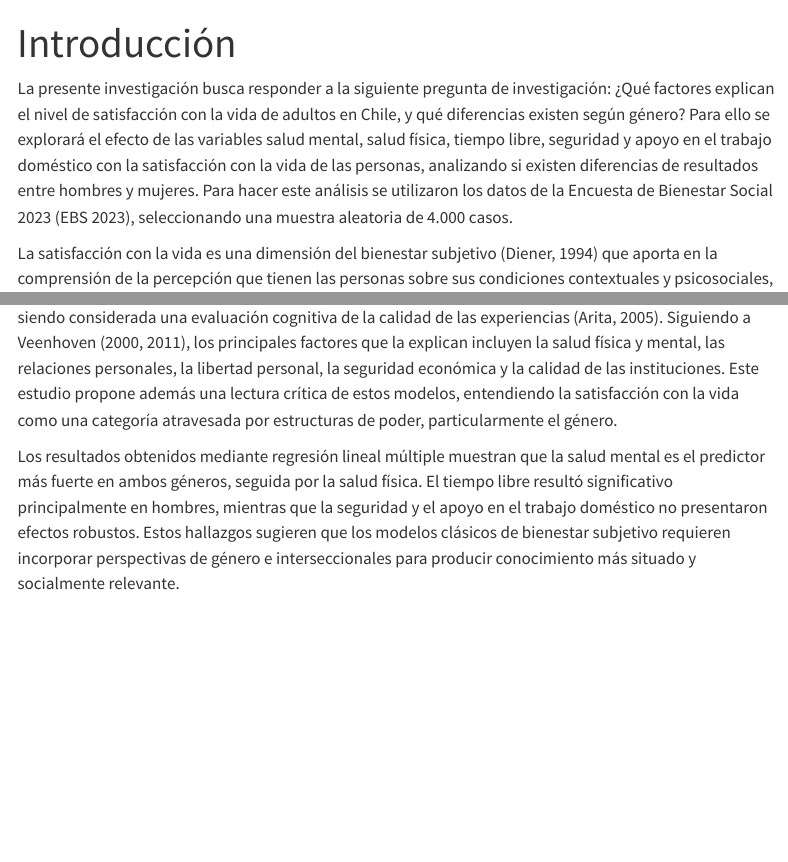
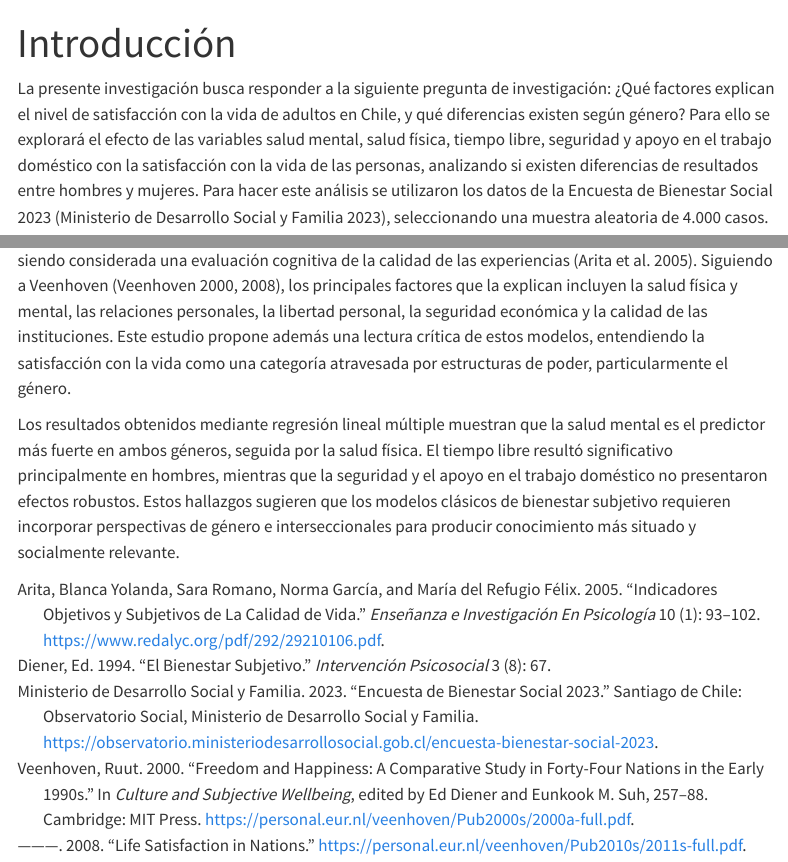
Before and after one commit to nonJaako/Trabajo-Final-CS-Abierta, a Quarto document (01-introduccion.qmd): the page in a window 1100 px wide, from its top, and a second part further down, joined at a grey line. Rendered offline with R 4.5, knitr and Pandoc in place of Quarto, with nearby package versions; menus at the side of the page are left out.

Commit message:
citación correcta

```diff
--- a/01-introduccion.qmd
+++ b/01-introduccion.qmd
@@ -3,6 +3,13 @@ title: "Introducción"
 numbered: true
 ---
 
-La presente investigación busca responder a la siguiente pregunta de investigación: ¿Qué factores explican el nivel de satisfacción con la vida de adultos en Chile, y qué diferencias existen según género? Para ello se explorará el efecto de las variables salud mental, salud física, tiempo libre, seguridad y apoyo en el trabajo  doméstico con la satisfacción con la vida de las personas, analizando si existen  diferencias de resultados entre hombres y mujeres. Para hacer este análisis se utilizaron los datos de la Encuesta de Bienestar Social 2023 (EBS 2023), seleccionando una muestra aleatoria de 4.000 casos.
+La presente investigación busca responder a la siguiente pregunta de
+investigación: ¿Qué factores explican el nivel de satisfacción con la
+vida de adultos en Chile, y qué diferencias existen según género? Para
+ello se explorará el efecto de las variables salud mental, salud física,
+tiempo libre, seguridad y apoyo en el trabajo doméstico con la
+satisfacción con la vida de las personas, analizando si existen
+diferencias de resultados entre hombres y mujeres. Para hacer este
+análisis se utilizaron los datos de la Encuesta de Bienestar Social
+2023 [@ministerio2023], seleccionando una muestra aleatoria de 4.000 casos.
 
-La satisfacción con la vida es una dimensión del bienestar subjetivo (Diener, 1994) que aporta en la comprensión de la percepción que tienen las personas sobre sus condiciones contextuales y psicosociales, siendo considerada una evaluación cognitiva de la calidad de las experiencias (Arita, 2005). Siguiendo a Veenhoven (2000, 2011), los principales factores que la explican incluyen la salud física y mental, las relaciones personales, la libertad personal, la seguridad económica y la calidad de las instituciones. Este estudio propone además una lectura crítica de estos modelos, entendiendo la satisfacción con la vida como una categoría atravesada por estructuras de poder, particularmente el género.
@@ -9,2 +19,17 @@ La satisfacción con la vida es una dimensión del bienestar subjetivo (Diener,
+considerada una evaluación cognitiva de la calidad de las experiencias
+[@arita2005]. Siguiendo a Veenhoven [@veenhoven2000; @veenhoven2008],
+los principales factores que la explican incluyen la salud física y
+mental, las relaciones personales, la libertad personal, la seguridad
+económica y la calidad de las instituciones. Este estudio propone además
+una lectura crítica de estos modelos, entendiendo la satisfacción con la
+vida como una categoría atravesada por estructuras de poder,
+particularmente el género.
 
-Los resultados obtenidos mediante regresión lineal múltiple muestran que la salud mental es el predictor más fuerte en ambos géneros, seguida por la salud física. El tiempo libre resultó significativo principalmente en hombres, mientras que la seguridad y el apoyo en el trabajo doméstico no presentaron efectos robustos. Estos hallazgos sugieren que los modelos clásicos de bienestar subjetivo requieren incorporar perspectivas de género e interseccionales para producir conocimiento más situado y socialmente relevante.
+Los resultados obtenidos mediante regresión lineal múltiple muestran que
+la salud mental es el predictor más fuerte en ambos géneros, seguida por
+la salud física. El tiempo libre resultó significativo principalmente en
+hombres, mientras que la seguridad y el apoyo en el trabajo doméstico no
+presentaron efectos robustos. Estos hallazgos sugieren que los modelos
+clásicos de bienestar subjetivo requieren incorporar perspectivas de
+género e interseccionales para producir conocimiento más situado y
+socialmente relevante.
```
Also changed, not shown: docs/search.json, 01-introduccion.qmd (3 more changed lines), 1 other file.
